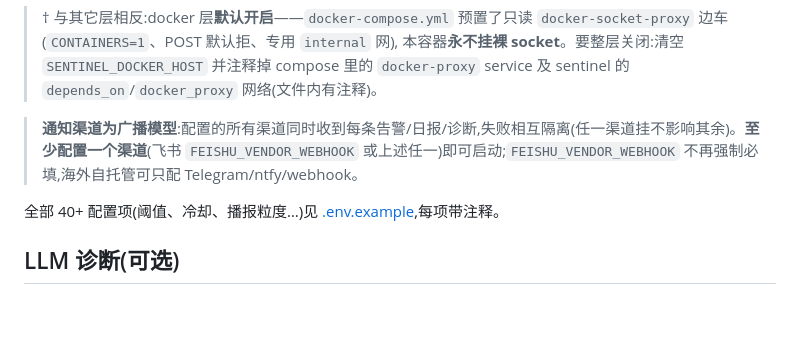
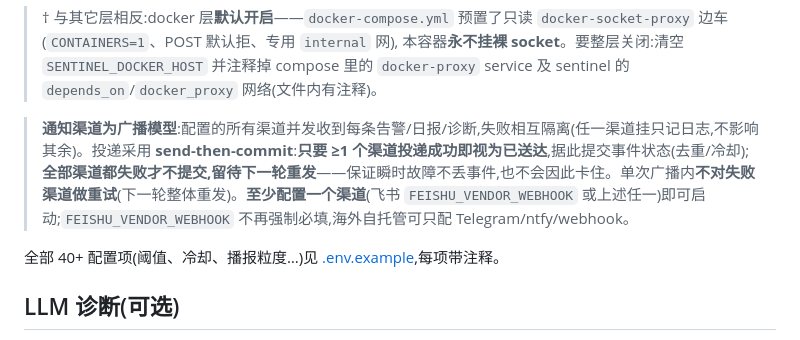
Before and after one commit to HyxiaoGe/watchmend, a Markdown page: README.md, the part around the change. Drawn GitHub-style; blank space fills up the shorter version.

```diff
--- a/README.md
+++ b/README.md
@@ -67,7 +67,7 @@ make up                                   # 或 docker compose up -d --build
 > 本容器**永不挂裸 socket**。要整层关闭:清空 `SENTINEL_DOCKER_HOST` 并注释掉 compose
 > 里的 `docker-proxy` service 及 sentinel 的 `depends_on`/`docker_proxy` 网络(文件内有注释)。
 
-> **通知渠道为广播模型**:配置的所有渠道同时收到每条告警/日报/诊断,失败相互隔离(任一渠道挂不影响其余)。**至少配置一个渠道**(飞书 `FEISHU_VENDOR_WEBHOOK` 或上述任一)即可启动;`FEISHU_VENDOR_WEBHOOK` 不再强制必填,海外自托管可只配 Telegram/ntfy/webhook。
+> **通知渠道为广播模型**:配置的所有渠道并发收到每条告警/日报/诊断,失败相互隔离(任一渠道挂只记日志,不影响其余)。投递采用 **send-then-commit**:**只要 ≥1 个渠道投递成功即视为已送达**,据此提交事件状态(去重/冷却);**全部渠道都失败才不提交,留待下一轮重发**——保证瞬时故障不丢事件,也不会因此卡住。单次广播内**不对失败渠道做重试**(下一轮整体重发)。**至少配置一个渠道**(飞书 `FEISHU_VENDOR_WEBHOOK` 或上述任一)即可启动;`FEISHU_VENDOR_WEBHOOK` 不再强制必填,海外自托管可只配 Telegram/ntfy/webhook。
 
 全部 40+ 配置项(阈值、冷却、播报粒度…)见 [.env.example](.env.example),每项带注释。
 
```
Also changed, not shown: README.en.md (+1 -1 lines).
